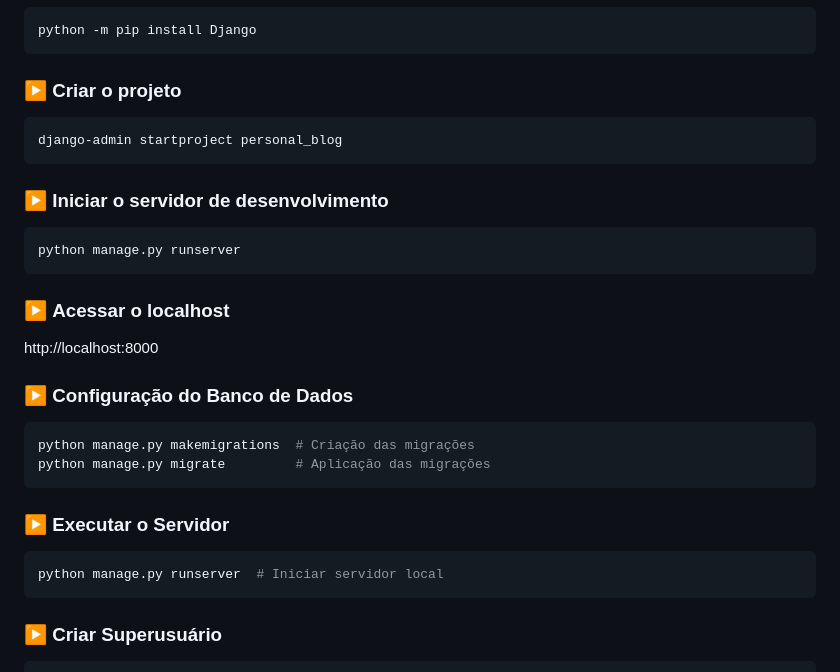
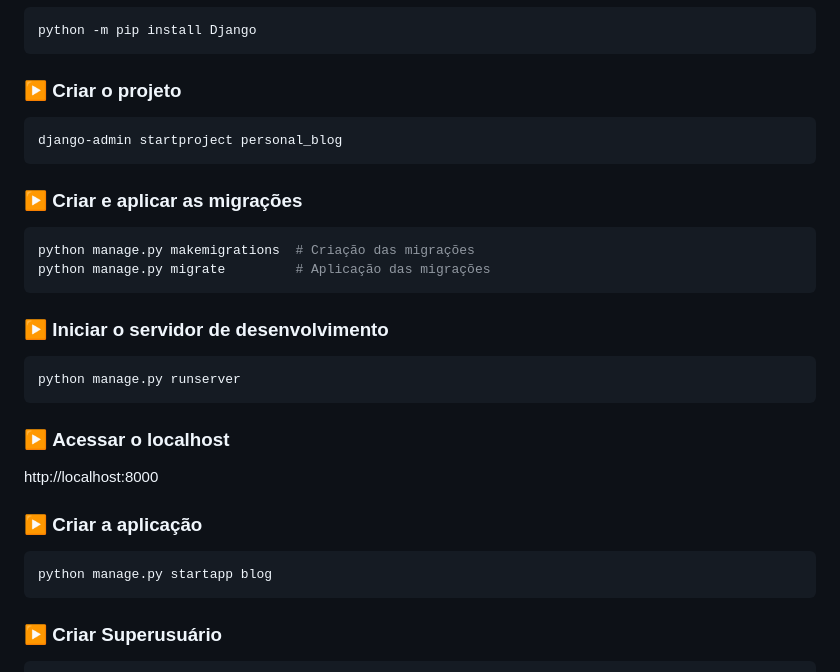
Before and after one commit to anacarolbs/django_blog, a Markdown page: README.md, the part around the change. Rendered like a GitHub page.

````diff
--- a/README.md
+++ b/README.md
@@ -98,23 +98,21 @@ python -m pip install Django
 ```bash
 django-admin startproject personal_blog
 ```
+### ▶️ **Criar e aplicar as migrações**
+```bash
+python manage.py makemigrations  # Criação das migrações
+python manage.py migrate         # Aplicação das migrações
+```
 ### ▶️ **Iniciar o servidor de desenvolvimento**
 ```bash
 python manage.py runserver
 ```
 ### ▶️ **Acessar o localhost**
 http://localhost:8000
-### ▶️ **Configuração do Banco de Dados**
+### ▶️ **Criar a aplicação**
 ```bash
-python manage.py makemigrations  # Criação das migrações
-python manage.py migrate         # Aplicação das migrações
+python manage.py startapp blog
 ```
-
-### ▶️ **Executar o Servidor**
-```bash
-python manage.py runserver  # Iniciar servidor local
-```
-
 ### ▶️ **Criar Superusuário**
 ```bash
 python manage.py createsuperuser  # Acesso ao Django Admin
````
